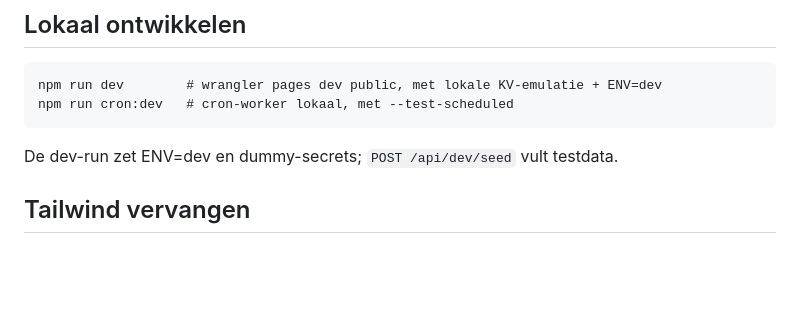
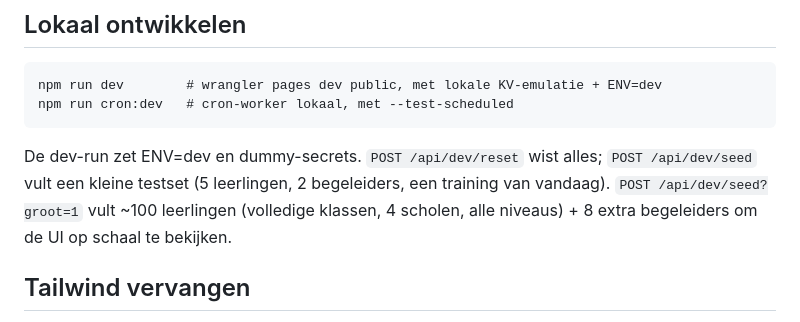
Before and after one commit to sebastianrociu/logboek-yippie, a Markdown page: planner/docs/SETUP.md, the part around the change. GitHub-like rendering; blank space fills up the shorter version.

````diff
--- a/planner/docs/SETUP.md
+++ b/planner/docs/SETUP.md
@@ -71,7 +71,11 @@ npm run dev        # wrangler pages dev public, met lokale KV-emulatie + ENV=dev
 npm run cron:dev   # cron-worker lokaal, met --test-scheduled
 ```
 
-De dev-run zet ENV=dev en dummy-secrets; `POST /api/dev/seed` vult testdata.
+De dev-run zet ENV=dev en dummy-secrets. `POST /api/dev/reset` wist alles;
+`POST /api/dev/seed` vult een kleine testset (5 leerlingen, 2 begeleiders, een
+training van vandaag). `POST /api/dev/seed?groot=1` vult ~100 leerlingen
+(volledige klassen, 4 scholen, alle niveaus) + 8 extra begeleiders om de UI op
+schaal te bekijken.
 
 ## Tailwind vervangen
 
````
Also changed, not shown: planner/docs/BEHEER.md (+11 -4 lines), planner/docs/DATAMODEL.md (+7 -0 lines).
